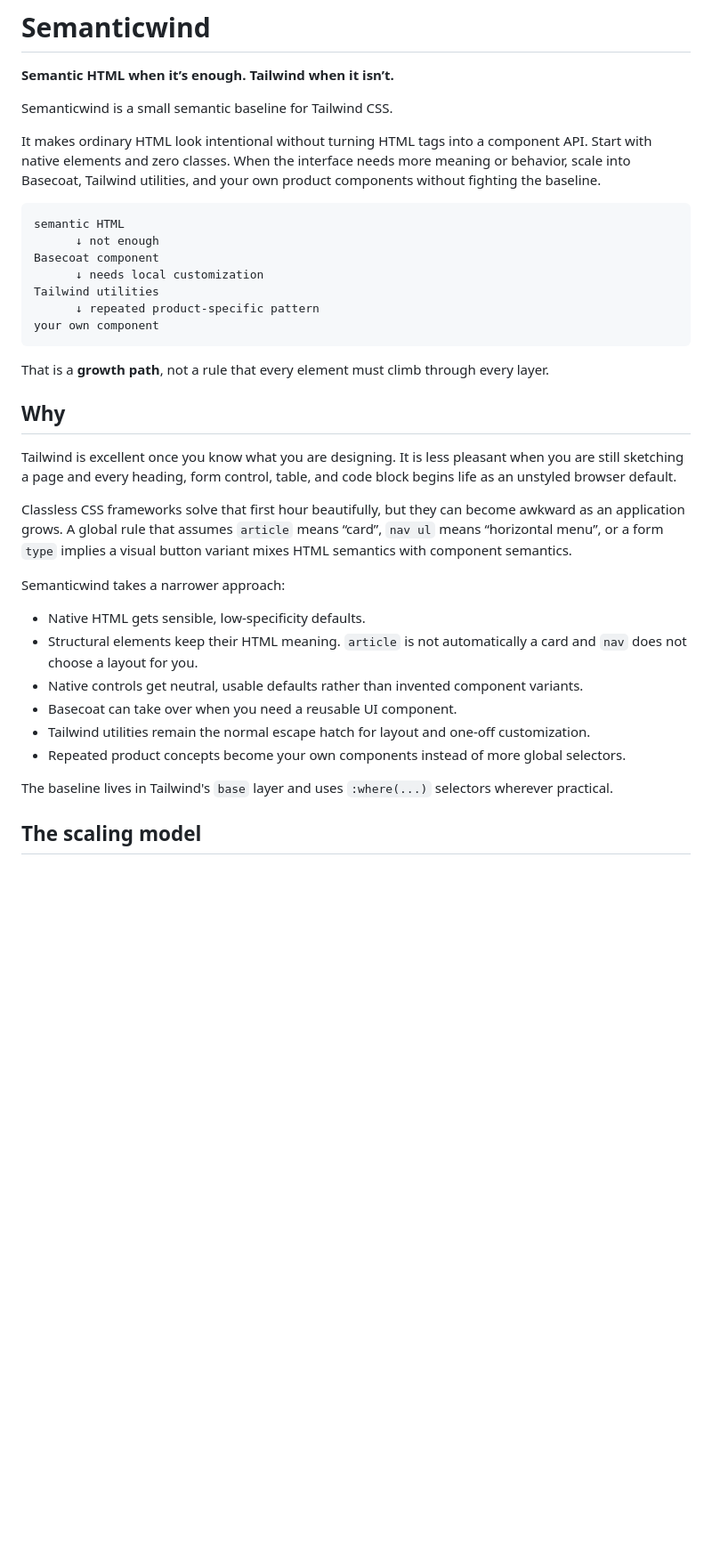
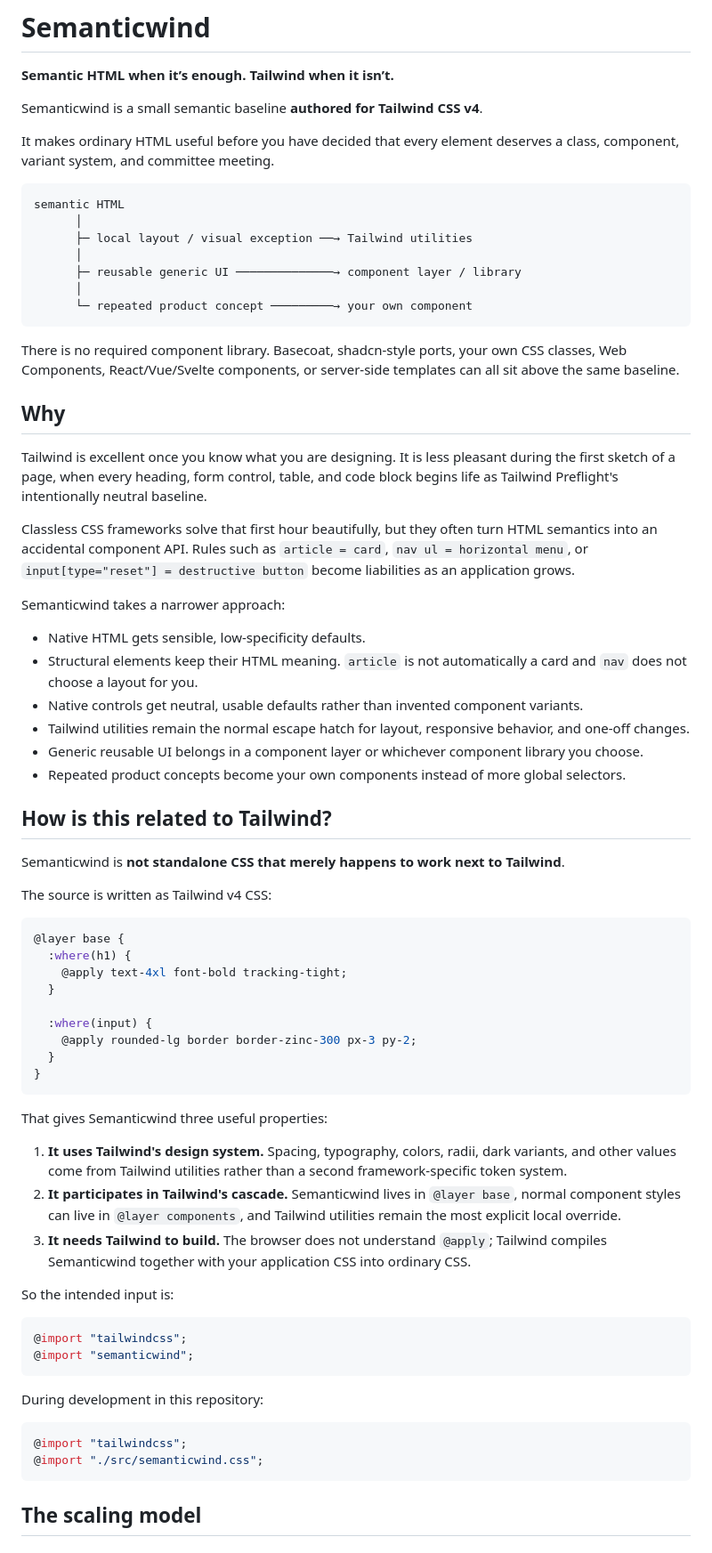
Before and after one commit to iketiunn/semanticwind, a Markdown page: README.md, the part around one of its changes. Shown at 89% size. Drawn GitHub-style; blank space fills up the shorter version.

Commit message:
docs: clarify Tailwind contract and generic scaling

````diff
--- a/README.md
+++ b/README.md
@@ -2,38 +2,74 @@
 
 **Semantic HTML when it’s enough. Tailwind when it isn’t.**
 
-Semanticwind is a small semantic baseline for Tailwind CSS.
+Semanticwind is a small semantic baseline **authored for Tailwind CSS v4**.
 
-It makes ordinary HTML look intentional without turning HTML tags into a component API. Start with native elements and zero classes. When the interface needs more meaning or behavior, scale into Basecoat, Tailwind utilities, and your own product components without fighting the baseline.
+It makes ordinary HTML useful before you have decided that every element deserves a class, component, variant system, and committee meeting.
 
 ```text
 semantic HTML
-      ↓ not enough
-Basecoat component
-      ↓ needs local customization
-Tailwind utilities
-      ↓ repeated product-specific pattern
-your own component
+      │
+      ├─ local layout / visual exception ──→ Tailwind utilities
+      │
+      ├─ reusable generic UI ──────────────→ component layer / library
+      │
+      └─ repeated product concept ─────────→ your own component
 ```
 
-That is a **growth path**, not a rule that every element must climb through every layer.
+There is no required component library. Basecoat, shadcn-style ports, your own CSS classes, Web Components, React/Vue/Svelte components, or server-side templates can all sit above the same baseline.
 
 ## Why
 
-Tailwind is excellent once you know what you are designing. It is less pleasant when you are still sketching a page and every heading, form control, table, and code block begins life as an unstyled browser default.
+Tailwind is excellent once you know what you are designing. It is less pleasant during the first sketch of a page, when every heading, form control, table, and code block begins life as Tailwind Preflight's intentionally neutral baseline.
 
-Classless CSS frameworks solve that first hour beautifully, but they can become awkward as an application grows. A global rule that assumes `article` means “card”, `nav ul` means “horizontal menu”, or a form `type` implies a visual button variant mixes HTML semantics with component semantics.
+Classless CSS frameworks solve that first hour beautifully, but they often turn HTML semantics into an accidental component API. Rules such as `article = card`, `nav ul = horizontal menu`, or `input[type="reset"] = destructive button` become liabilities as an application grows.
 
 Semanticwind takes a narrower approach:
 
 - Native HTML gets sensible, low-specificity defaults.
 - Structural elements keep their HTML meaning. `article` is not automatically a card and `nav` does not choose a layout for you.
 - Native controls get neutral, usable defaults rather than invented component variants.
-- Basecoat can take over when you need a reusable UI component.
-- Tailwind utilities remain the normal escape hatch for layout and one-off customization.
+- Tailwind utilities remain the normal escape hatch for layout, responsive behavior, and one-off changes.
+- Generic reusable UI belongs in a component layer or whichever component library you choose.
 - Repeated product concepts become your own components instead of more global selectors.
 
-The baseline lives in Tailwind's `base` layer and uses `:where(...)` selectors wherever practical.
+## How is this related to Tailwind?
+
+Semanticwind is **not standalone CSS that merely happens to work next to Tailwind**.
+
+The source is written as Tailwind v4 CSS:
+
+```css
+@layer base {
+  :where(h1) {
+    @apply text-4xl font-bold tracking-tight;
+  }
+
+  :where(input) {
+    @apply rounded-lg border border-zinc-300 px-3 py-2;
+  }
+}
+```
+
+That gives Semanticwind three useful properties:
+
+1. **It uses Tailwind's design system.** Spacing, typography, colors, radii, dark variants, and other values come from Tailwind utilities rather than a second framework-specific token system.
+2. **It participates in Tailwind's cascade.** Semanticwind lives in `@layer base`, normal component styles can live in `@layer components`, and Tailwind utilities remain the most explicit local override.
+3. **It needs Tailwind to build.** The browser does not understand `@apply`; Tailwind compiles Semanticwind together with your application CSS into ordinary CSS.
+
+So the intended input is:
+
+```css
+@import "tailwindcss";
+@import "semanticwind";
+```
+
+During development in this repository:
+
+```css
+@import "tailwindcss";
+@import "./src/semanticwind.css";
+```
 
 ## The scaling model
 
````
Also changed, not shown: other parts of README.md (+56 -69 lines).
